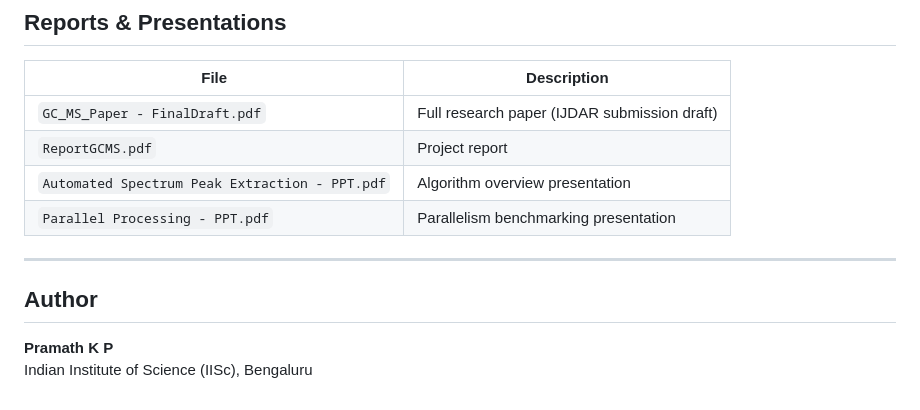
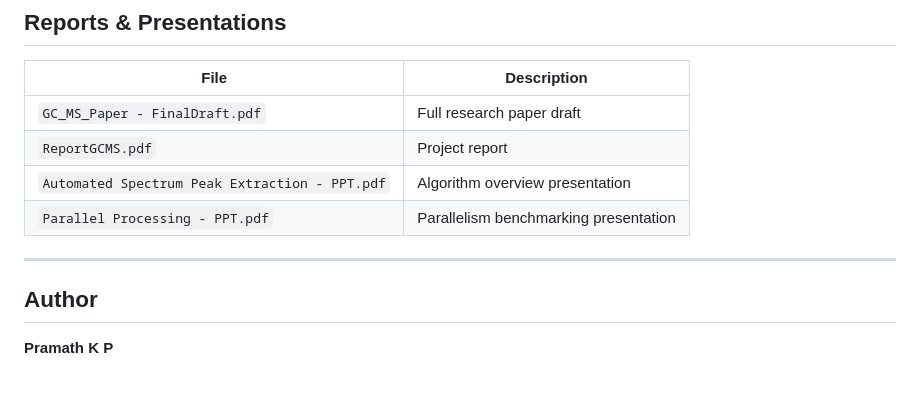
Before and after one commit to Pramath1234/Data-Extraction-from-GCMS-Machines, a Markdown page: README.md, the part around the change. GitHub-like rendering.

Commit message:
Revise GC_MS_Paper description in README
Updated the description of the GC_MS_Paper in the README.

```diff
--- a/README.md
+++ b/README.md
@@ -216,7 +216,7 @@ An interactive browser-based verification interface. Open directly in any browse
 
 | File | Description |
 |---|---|
-| `GC_MS_Paper - FinalDraft.pdf` | Full research paper (IJDAR submission draft) |
+| `GC_MS_Paper - FinalDraft.pdf` | Full research paper draft |
 | `ReportGCMS.pdf` | Project report |
 | `Automated Spectrum Peak Extraction - PPT.pdf` | Algorithm overview presentation |
 | `Parallel Processing - PPT.pdf` | Parallelism benchmarking presentation |
@@ -226,4 +226,3 @@ An interactive browser-based verification interface. Open directly in any browse
 ## Author
 
 **Pramath K P**
-Indian Institute of Science (IISc), Bengaluru
```
